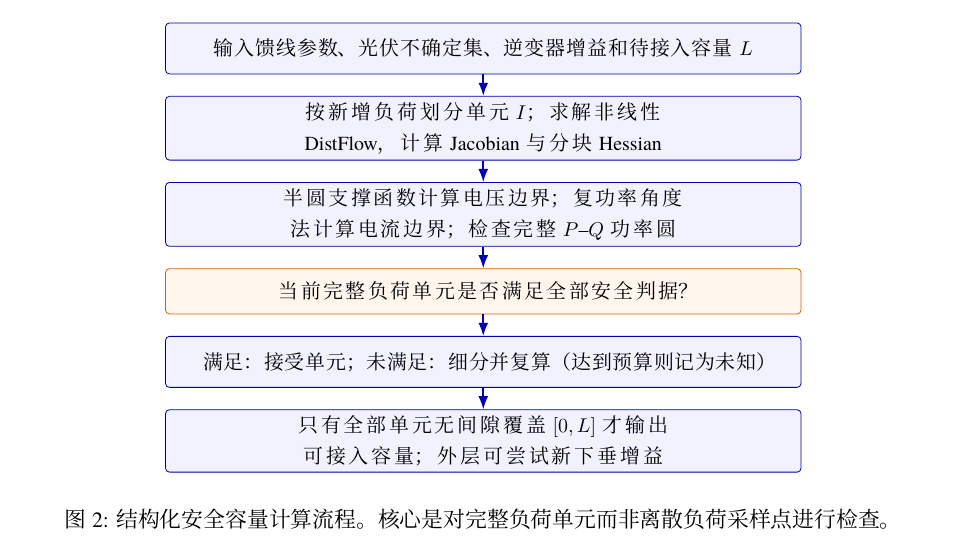
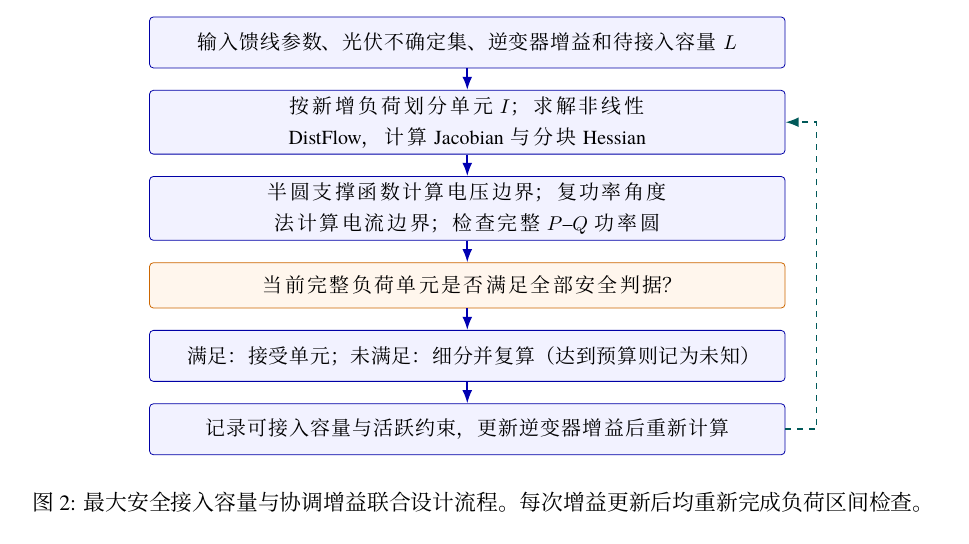
Before and after one commit to evaristebernhard/math, a LaTeX document (distribution_capacity_algorithm/paper/main.tex, which reads distribution_capacity_algorithm/paper/figures/flow.tex): part of page 5 of 10, cut so that both start at the same text. Compiled offline with XeLaTeX.

Commit message:
将算法流程图改为增益协调与容量计算的完整闭环

```diff
--- a/distribution_capacity_algorithm/paper/figures/flow.tex
+++ b/distribution_capacity_algorithm/paper/figures/flow.tex
@@ -9,9 +9,10 @@
 \node[process,below=of b] (c) {半圆支撑函数计算电压边界；复功率角度法计算电流边界；检查完整 $P$--$Q$ 功率圆};
 \node[decision,below=of c] (d) {当前完整负荷单元是否满足全部安全判据？};
 \node[process,below=of d] (e) {满足：接受单元；未满足：细分并复算（达到预算则记为未知）};
-\node[process,below=of e] (f) {只有全部单元无间隙覆盖 $[0,L]$ 才输出可接入容量；外层可尝试新下垂增益};
+\node[process,below=of e] (f) {记录可接入容量与活跃约束，更新逆变器增益后重新计算};
 \foreach \s/\t in {a/b,b/c,c/d,d/e,e/f}{\draw[->,thick,blue!70!black] (\s.south)--(\t.north);}
+\draw[->,thick,dashed,teal!70!black] (f.east) -- ++(.55,0) |- (b.east);
 \end{tikzpicture}
-\caption{结构化安全容量计算流程。核心是对完整负荷单元而非离散负荷采样点进行检查。}
+\caption{最大安全接入容量与协调增益联合设计流程。每次增益更新后均重新完成负荷区间检查。}
 \label{fig:flow}
 \end{figure}
```
